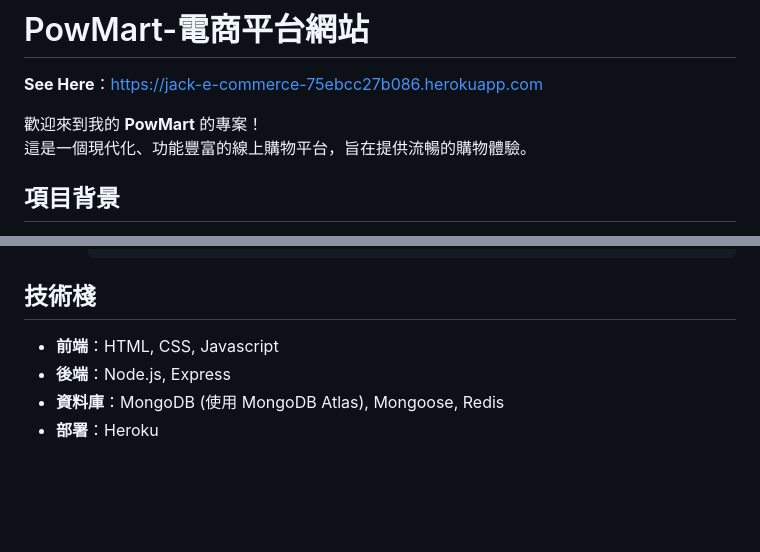
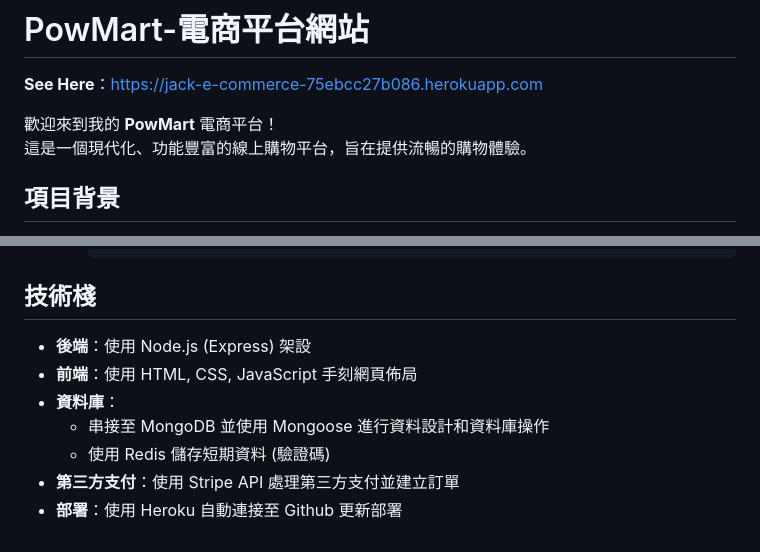
Before and after one commit to Jake85631200/E-commerce-project, a Markdown page: README.md, 2 parts joined by grey strips. Drawn GitHub-style; blank space fills up the shorter version.

```diff
--- a/README.md
+++ b/README.md
@@ -2,7 +2,7 @@
 
 **See Here**：https://jack-e-commerce-75ebcc27b086.herokuapp.com
 
-歡迎來到我的 **PowMart** 的專案！
+歡迎來到我的 **PowMart** 電商平台！
 這是一個現代化、功能豐富的線上購物平台，旨在提供流暢的購物體驗。
 
 ## 項目背景
@@ -115,7 +115,10 @@
 
 ## 技術棧
 
-- **前端**：HTML, CSS, Javascript
-- **後端**：Node.js, Express
-- **資料庫**：MongoDB (使用 MongoDB Atlas), Mongoose, Redis
-- **部署**：Heroku
+- **後端**：使用 Node.js (Express) 架設
+- **前端**：使用 HTML, CSS, JavaScript 手刻網頁佈局
+- **資料庫**：
+  - 串接至 MongoDB 並使用 Mongoose 進行資料設計和資料庫操作
+  - 使用 Redis 儲存短期資料 (驗證碼)
+- **第三方支付**：使用 Stripe API 處理第三方支付並建立訂單
+- **部署**：使用 Heroku 自動連接至 Github 更新部署
```
